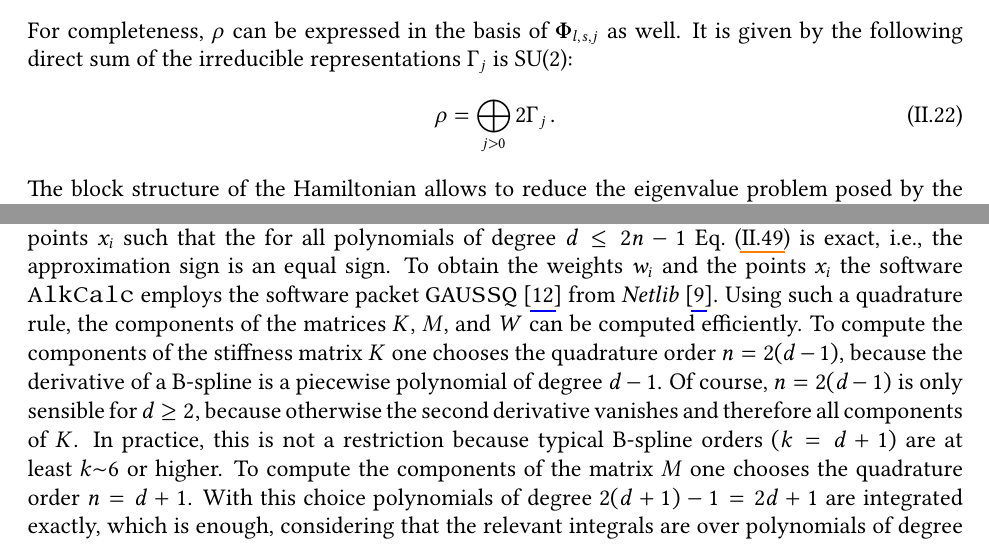
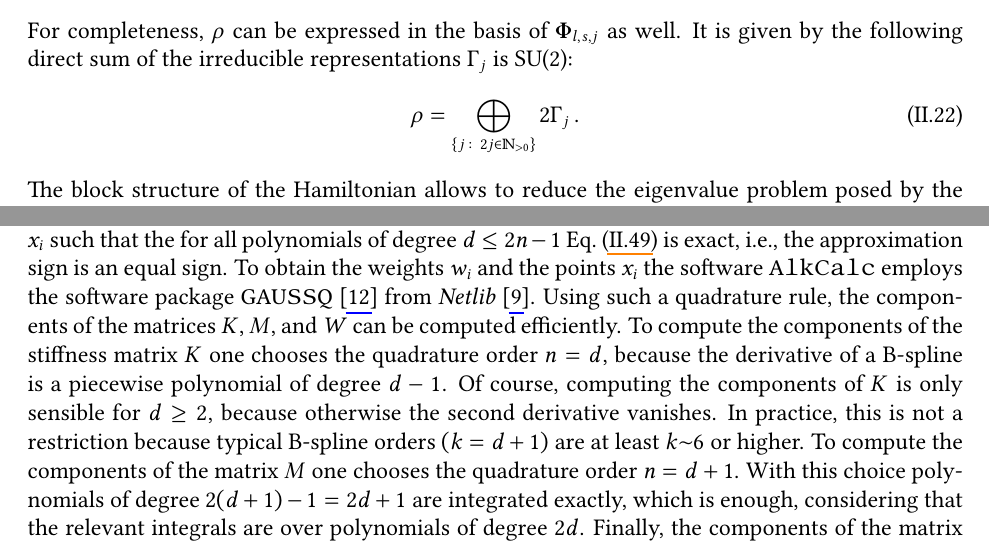
Before and after one commit to simon-euchner/AlkCalc, a LaTeX document (theory/theory.tex): two parts of pages 7 and 12 of 25, joined at a grey line, cut so that both start at the same text. Compiled offline with pdfLaTeX.

Commit message:
Finished theory

```diff
--- a/theory/theory.tex
+++ b/theory/theory.tex
@@ -528,7 +528,7 @@
     \begin{equation}
         \rho
         =
-        \bigoplus_{j>0}
+        \bigoplus_{\{j\colon 2j\in\mathbb{N}_{>0}\}}
         2\Gamma_j
     \,.
     \end{equation}
@@ -989,20 +989,20 @@
     points $x_i$ such that the for all polynomials of degree $d\leq2n-1$
     Eq.~\eqref{eq:Quadratures} is exact, i.e., the approximation sign is an
     equal sign. To obtain the weights $w_i$ and the points $x_i$ the software
-    \alkcalc employs the software packet \texttt{GAUSSQ} \cite{golub1969} from
+    \alkcalc employs the software package \texttt{GAUSSQ} \cite{golub1969} from
     \emph{Netlib} \cite{dongarra1987}.  Using such a quadrature rule, the
     components of the matrices $K$, $M$, and $W$ can be computed efficiently. To
     compute the components of the stiffness matrix $K$ one chooses the
-    quadrature order $n=2(d-1)$, because the derivative of a B-spline is a
-    piecewise polynomial of degree $d-1$. Of course, $n=2(d-1)$ is only sensible
-    for $d\geq2$, because otherwise the second derivative vanishes and therefore
-    all components of $K$. In practice, this is not a restriction because
-    typical B-spline orders $(k=d+1)$ are at least $k{\sim}6$ or higher. To
-    compute the components of the matrix $M$ one chooses the quadrature order
-    $n=d+1$. With this choice polynomials of degree $2(d+1)-1=2d+1$ are
-    integrated exactly, which is enough, considering that the relevant integrals
-    are over polynomials of degree $2d$. Finally, the components of the matrix
-    $W$ representing the effective single-electron potential must be calculated.
+    quadrature order $n=d$, because the derivative of a B-spline is a piecewise
+    polynomial of degree $d-1$. Of course, computing the components of $K$ is
+    only sensible for $d\geq2$, because otherwise the second derivative
+    vanishes. In practice, this is not a restriction because typical B-spline
+    orders $(k=d+1)$ are at least $k{\sim}6$ or higher. To compute the
+    components of the matrix $M$ one chooses the quadrature order $n=d+1$. With
+    this choice polynomials of degree $2(d+1)-1=2d+1$ are integrated exactly,
+    which is enough, considering that the relevant integrals are over
+    polynomials of degree $2d$. Finally, the components of the matrix $W$
+    representing the effective single-electron potential must be calculated.
     The polynomial order of the integrand is $2d+d_v$, where $d_v$ is the
     polynomial order of the effective potential \eqref{eq:EffectivePotential}.
     Of course, in general, this potential is not a polynomial. However, when the
```
Also changed, not shown: theory/references.bib (+1 -1 lines), theory/theory.pdf, theory/theory.tex (30 more changed lines).
